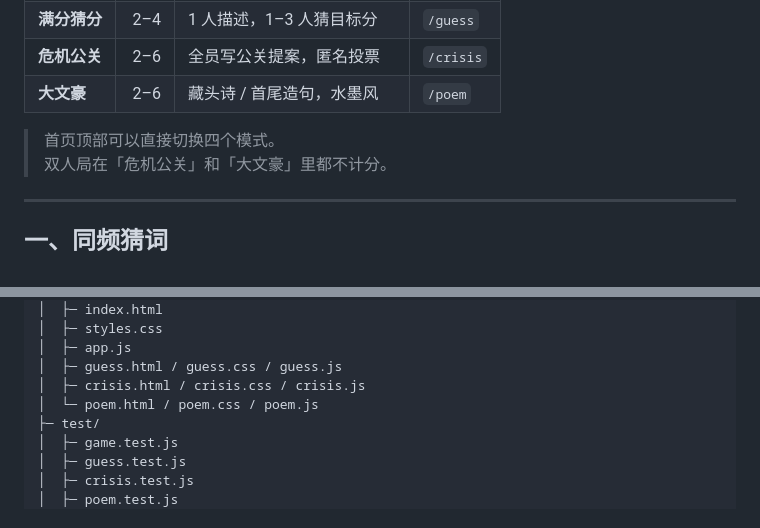
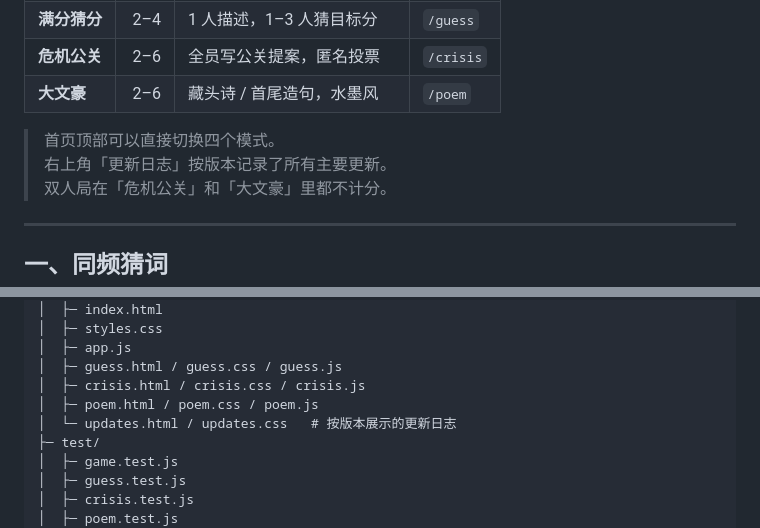
Before and after one commit to Zachhha/tongpin, a Markdown page: README.md, 2 parts joined by grey strips. Drawn GitHub-style.

```diff
--- a/README.md
+++ b/README.md
@@ -47,6 +47,7 @@
 | **大文豪** | 2–6 | 藏头诗 / 首尾造句，水墨风 | `/poem` |
 
 > 首页顶部可以直接切换四个模式。
+> 右上角「更新日志」按版本记录了所有主要更新。
 > 双人局在「危机公关」和「大文豪」里都不计分。
 
 ---
@@ -371,7 +372,8 @@ tongpin/
 │  ├─ app.js
 │  ├─ guess.html / guess.css / guess.js
 │  ├─ crisis.html / crisis.css / crisis.js
-│  └─ poem.html / poem.css / poem.js
+│  ├─ poem.html / poem.css / poem.js
+│  └─ updates.html / updates.css   # 按版本展示的更新日志
 ├─ test/
 │  ├─ game.test.js
 │  ├─ guess.test.js
```
Also changed, not shown: preview/updates-home.png (added), 6 other files.
